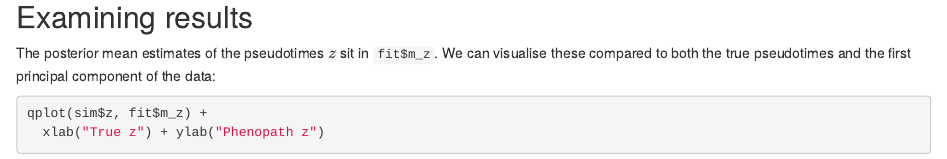
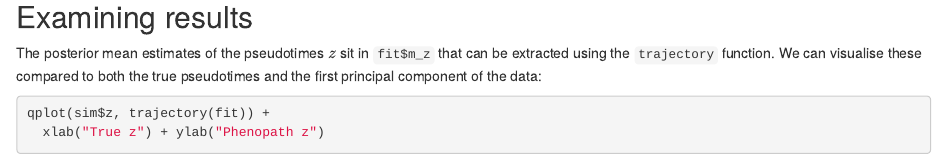
Before and after one commit to kieranrcampbell/phenopath, an R Markdown document (vignettes/introduction_to_phenopath.Rmd): the page in a window 1100 px wide, from 3830 px down. Rendered offline with R 4.5, knitr and Pandoc, with nearby package versions; drawn as R Markdown's standard HTML page in place of the format the file asks for; some code elsewhere in the file could not run offline.

Commit message:
Passes R CMD check with only 2 (easily fixable) notes

````diff
--- a/vignettes/introduction_to_phenopath.Rmd
+++ b/vignettes/introduction_to_phenopath.Rmd
@@ -107,10 +107,10 @@ plot_elbo(fit)
 ## Examining results
 
 
-The posterior mean estimates of the pseudotimes $z$ sit in `fit$m_z`. We can visualise these compared to both the true pseudotimes and the first principal component of the data:
+The posterior mean estimates of the pseudotimes $z$ sit in `fit$m_z` that can be extracted using the `trajectory` function. We can visualise these compared to both the true pseudotimes and the first principal component of the data:
 
 ```{r plot-results, fig.show = 'hold', fig.width = 2.5, fig.height = 2.5}
-qplot(sim$z, fit$m_z) +
+qplot(sim$z, trajectory(fit)) +
   xlab("True z") + ylab("Phenopath z")
 qplot(sim$z, pca_df$PC1) +
   xlab("True z") + ylab("PC1")
````
Also changed, not shown: R/clvm.R (+1 -1 lines), R/phenopath.R (+8 -4 lines), vignettes/introduction_to_phenopath.Rmd (2 more changed lines), 5 other files.
